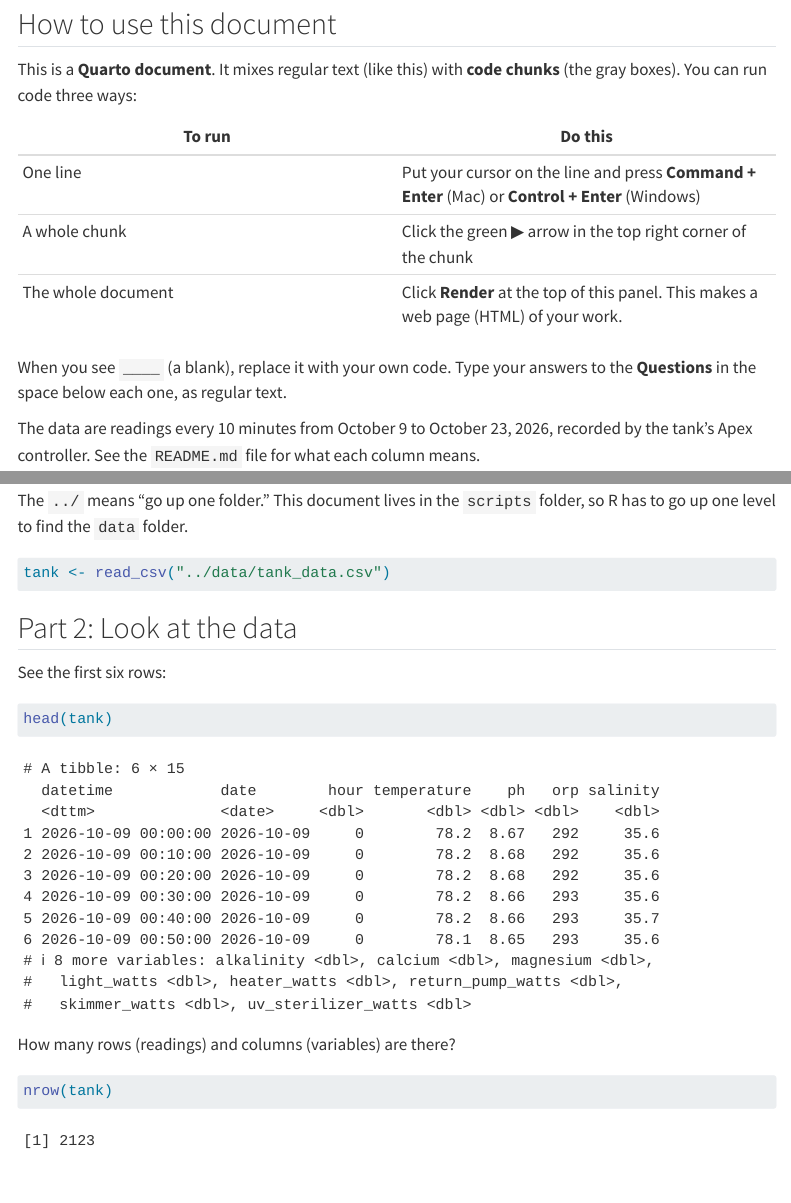
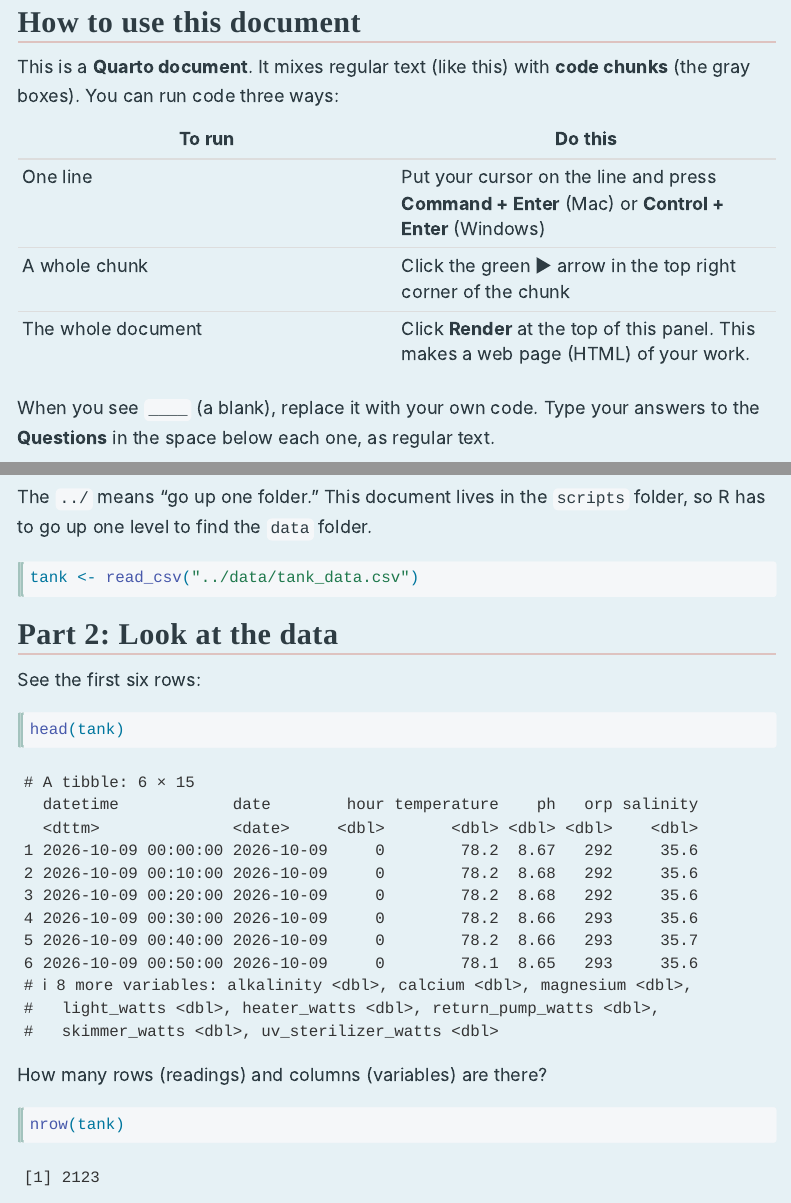
Before and after one commit to jadenorli/stier-coding-session-one, a Quarto document (scripts/01_tank_intro.qmd): the page in a window 1100 px wide, from 150 px down before the commit and from 210 px down after it, so that both start at the same text, and a second part further down, joined at a grey line. Rendered offline with R 4.5, knitr and Pandoc in place of Quarto, with nearby package versions; menus at the side of the page are left out.

Commit message:
Add website theme and keep answer keys out of the repository

```diff
--- /dev/null
+++ b/assets/marine-theme.css
@@ -0,0 +1,157 @@
+/* ============================================================================
+   marine-theme.css: a small theme for Stier Lab coding session reports
+
+   A trimmed copy of the look of jadenorli.github.io (styles.css), keeping
+   only what a rendered Quarto report uses: fonts, colors, headings, links,
+   code blocks, tables, and the table of contents. Section numbers in
+   brackets point to the matching section of the website's styles.css.
+
+   Students do not need to edit this file.
+============================================================================ */
+
+/* Fonts [section 0]: Inter for body text, Playfair Display for headings.
+   They are loaded by a <link> tag in each document's YAML header
+   (include-in-header), not by @import here. When Quarto bundles a page into
+   one file (embed-resources), it strips the semicolon after an @import, which
+   makes browsers skip the color tokens right below it. */
+
+/* Design tokens [section 1]: change a color here and it changes everywhere. */
+:root{
+  --marine-bg:#E6F1F5;              /* Page background: pale blue-gray */
+  --marine-ink:#2E3C43;             /* Primary text: near-black slate */
+  --marine-ink-soft:#43535B;        /* Secondary text */
+  --marine-teal-1:#A3C3BD;          /* Lightest teal */
+  --marine-teal-2:#688D8D;          /* Mid teal: hover states */
+  --marine-teal-3:#4D6C77;          /* Dark teal */
+  --marine-link:#537188;            /* Link color */
+  --marine-sand:#F5F7F9;            /* Off-white: code blocks */
+  --marine-coral:#D1796B;           /* The one warm accent */
+  --marine-coral-tint:#F7ECEA;      /* Coral mixed most of the way to white */
+  --marine-coral-edge:rgba(209,121,107,.38);
+  --marine-border:#e5e7eb;          /* Hairline gray for borders */
+  --marine-shadow:rgba(0,0,0,.06);  /* Standard shadow tint */
+}
+
+/* Global [section 2] */
+body{
+  font-family:'Inter',ui-sans-serif,system-ui,-apple-system,Segoe UI,Roboto,Helvetica,Arial,sans-serif !important;
+  background:var(--marine-bg);
+  color:var(--marine-ink);
+  font-size:18px;
+  line-height:1.6;
+}
+
+h1,h2,h3,h4,h5,h6,
+.title{
+  font-family:'Playfair Display',Georgia,serif !important;
+  font-weight:700;
+  letter-spacing:.5px;
+  color:var(--marine-ink);
+}
+
+.subtitle{ color:var(--marine-ink-soft); }
+
+/* A coral underline under each main section, echoing the site's accent */
+h2{
+  border-bottom:2px solid var(--marine-coral-edge) !important;
+  padding-bottom:.3rem;
+}
+
+a{ color:var(--marine-link); text-decoration:none; }
+a:hover{ color:var(--marine-teal-2); text-decoration:underline; }
+a:focus-visible{ outline:3px solid var(--marine-coral); outline-offset:2px; }
+
+/* Code [section 6]: inline code chips and code blocks with a teal spine */
+code{
+  background:var(--marine-sand);
+  color:var(--marine-ink);
+  border-radius:.5rem;
+}
+div.sourceCode,
+pre.sourceCode{
+  background:var(--marine-sand) !important;
+  border:0 !important;
+  border-left:3px solid var(--marine-teal-1) !important;
+  border-radius:.25rem;
+}
+pre code{ background:transparent; }
+
+/* Code output: white so it reads as a result, not as code to type */
+.cell-output pre{
+  background:#fff;
+  border:1px solid var(--marine-border);
+  border-radius:.25rem;
+  padding:.6rem .75rem;
+}
+
+/* Error output: coral, so a missed blank is easy to spot */
+.cell-output-error pre{
+  background:var(--marine-coral-tint);
+  border:1px solid var(--marine-coral-edge);
+}
+
+/* Plots: a white card, like the site's figure tiles */
+.cell-output-display img{
+  background:#fff;
+  border:1px solid var(--marine-border);
+  border-radius:.5rem;
+  box-shadow:0 1px 6px var(--marine-shadow);
+  padding:.5rem;
+}
+
+/* Tables [sections 14 and 32]: the site's table card look, applied to every
+   Markdown table so nothing needs a wrapper div */
+main table{
+  background:#fff;
+  border:1px solid var(--marine-border) !important;
+  border-radius:.75rem;
+  border-collapse:separate !important;
+  border-spacing:0;
+  overflow:hidden;
+  box-shadow:0 1px 6px var(--marine-shadow);
+  font-size:.92rem;
+}
+main thead th{
+  background:var(--marine-coral-tint);
+  border:0 !important;
+  border-bottom:1px solid var(--marine-coral-edge) !important;
+  font-size:.74rem;
+  font-weight:700;
+  letter-spacing:.07em;
+  text-transform:uppercase;
+  padding:.65rem .9rem !important;
+}
+main tbody td{
+  border:0 !important;
+  border-top:1px solid var(--marine-border) !important;
+  color:var(--marine-ink-soft);
+  padding:.65rem .9rem !important;
+}
+main tbody tr:first-child td{ border-top:0 !important; }
+main tbody tr:nth-child(even) td{ background:#F7FAFB; }
+main tbody td:first-child{ font-weight:600; color:var(--marine-ink); }
+
+/* Table of contents [section 13]: coral marks the section in view.
+   #TOC (an id) is included because Quarto's own rules use it, and an id
+   selector outranks the attribute selector alone. */
+#TOC .nav-link,
+nav[role="doc-toc"] .nav-link{ color:var(--marine-ink); }
+#TOC .nav-link:hover,
+nav[role="doc-toc"] .nav-link:hover{ color:var(--marine-teal-2); text-decoration:none; }
+#TOC .nav-link.active,
+nav[role="doc-toc"] .nav-link.active{
+  color:var(--marine-coral) !important;
+  font-weight:700;
+  background:color-mix(in srgb, var(--marine-coral) 14%, transparent) !important;
+  border-left:3px solid var(--marine-coral) !important;
+  padding-left:.5rem;
+  border-radius:.25rem;
+}
+#toc-title{
+  font-family:'Inter',ui-sans-serif,system-ui,sans-serif !important;
+  border-bottom:0 !important;       /* Not a section heading, so no underline */
+  font-size:.8rem;
+  letter-spacing:.07em;
+  text-transform:uppercase;
+  color:var(--marine-ink-soft);
+}
--- a/scripts/01_tank_intro.qmd
+++ b/scripts/01_tank_intro.qmd
@@ -6,6 +6,10 @@ format:
   html:
     toc: true
     embed-resources: true
+    css: ../assets/marine-theme.css
+    include-in-header:
+      text: |
+        <link rel="stylesheet" href="https://fonts.googleapis.com/css2?family=Inter:wght@300..700&family=Playfair+Display:wght@500;700&display=swap">
 execute:
   error: true
   warning: false
```
Also changed, not shown: README.md, 1 other file.
